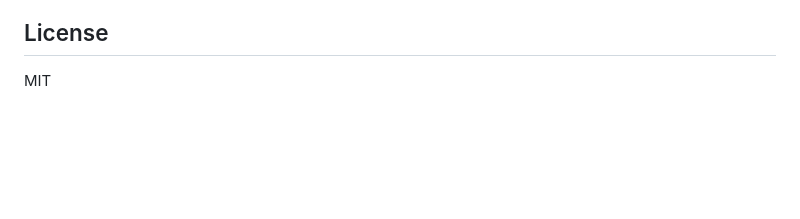
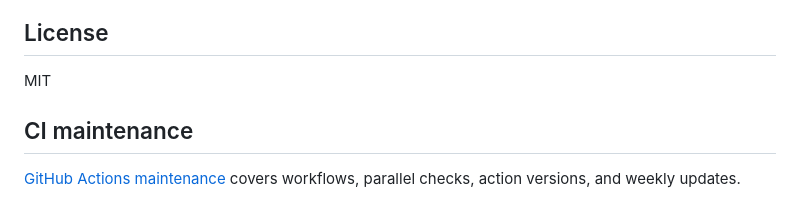
Before and after one commit to kahwee/thermark, a Markdown page: README.md, the part around the change. Rendered like a GitHub page; blank space fills up the shorter version.

Commit message:
docs: document current Actions workflows and greenkeeping

```diff
--- a/README.md
+++ b/README.md
@@ -93,3 +93,7 @@ Multi-colour printheads and colour raster protocols are out of scope.
 ## License
 
 MIT
+
+## CI maintenance
+
+[GitHub Actions maintenance](.github/ACTIONS.md) covers workflows, parallel checks, action versions, and weekly updates.
```
Also changed, not shown: .github/ACTIONS.md (added, +43 -0 lines).
